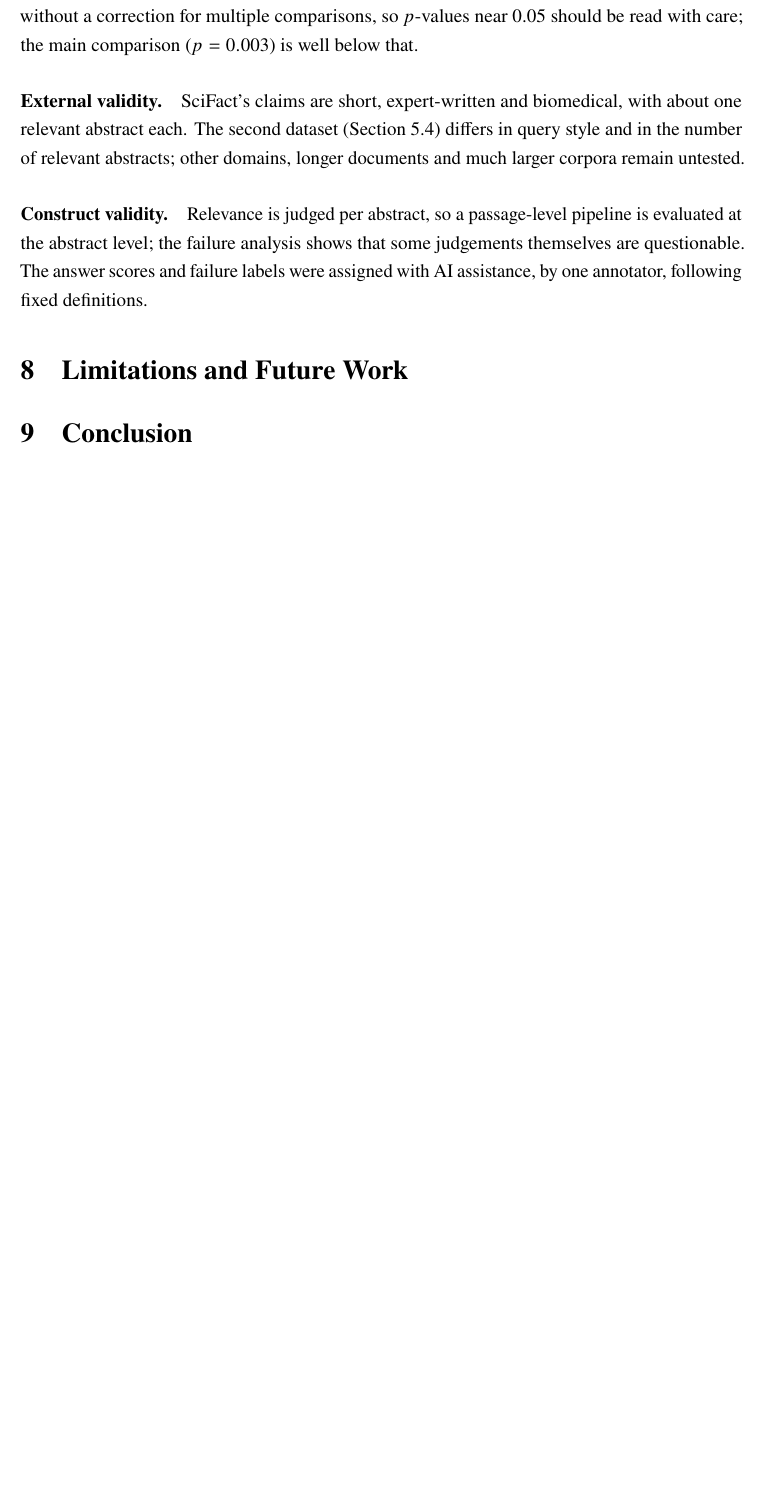
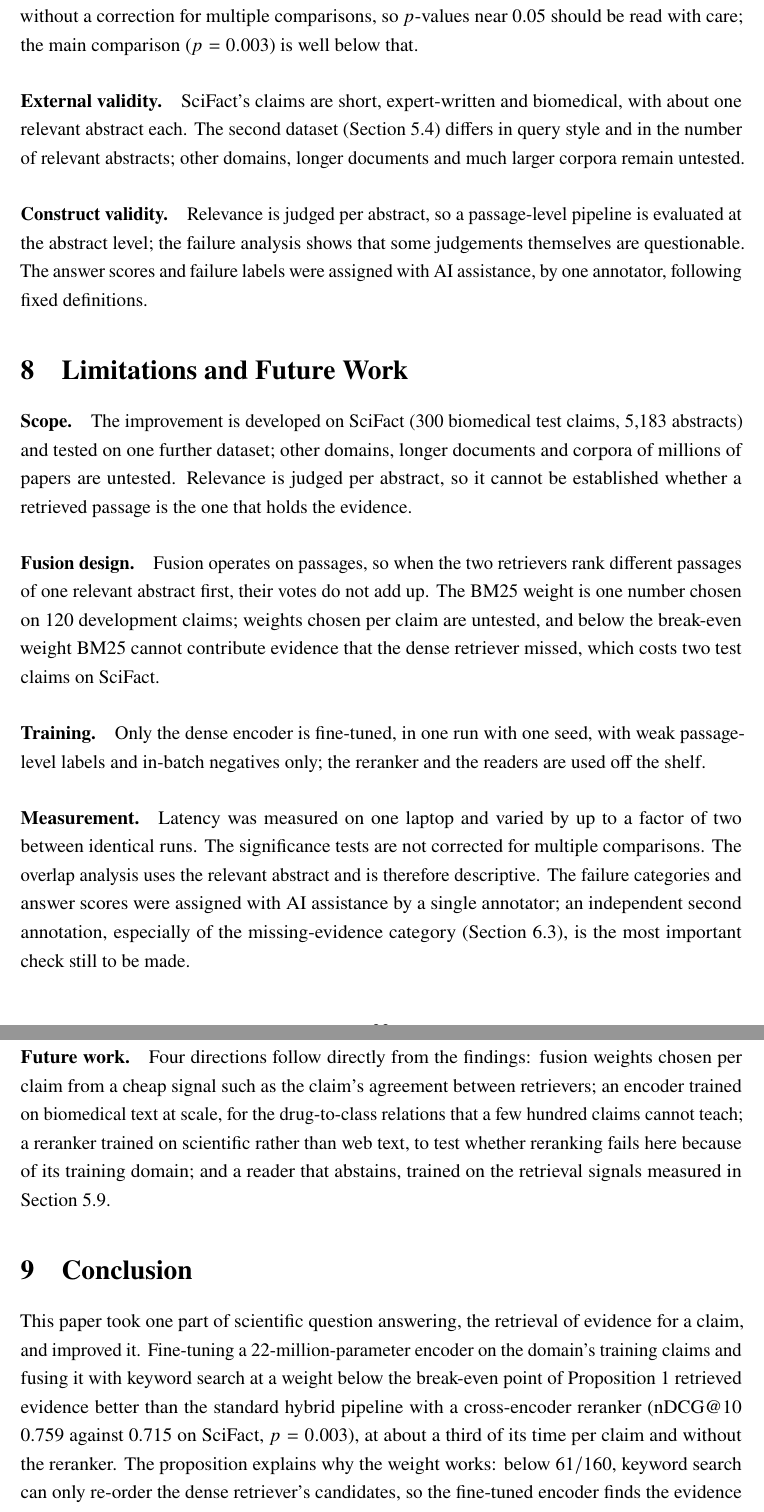
Before and after one commit to Vivansh-07/hybrid-retrieval-qa, a LaTeX paper (paper_full/main.tex, which reads paper_full/sections/08_limitations_conclusion.tex): part of page 33 of 39 before the commit and two parts of pages 33 and 34 of 40 after it, the two joined at a grey line, cut so that both start at the same text, the shorter picture padded with empty space. Compiled offline with pdfLaTeX.

Commit message:
Full paper: Limitations, future work and Conclusion
Co-Authored-By: Claude Opus 5.5 <noreply@anthropic.com>

```diff
--- a/paper_full/sections/08_limitations_conclusion.tex
+++ b/paper_full/sections/08_limitations_conclusion.tex
@@ -4,9 +4,44 @@
 % ===========================================================================
 \section{Limitations and Future Work}
 \label{sec:limitations}
-% TODO: scope, fusion design, training, measurement; per-claim fusion weights, a
-% reranker trained on scientific text, a reader that abstains, a second dataset.
+
+\paragraph{Scope.} The improvement is developed on SciFact (300 biomedical test claims, 5,183
+abstracts) and tested on one further dataset; other domains, longer documents and corpora of
+millions of papers are untested. Relevance is judged per abstract, so it cannot be established
+whether a retrieved passage is the one that holds the evidence.
+
+\paragraph{Fusion design.} Fusion operates on passages, so when the two retrievers rank
+different passages of one relevant abstract first, their votes do not add up. The BM25 weight is
+one number chosen on 120 development claims; weights chosen per claim are untested, and below
+the break-even weight BM25 cannot contribute evidence that the dense retriever missed, which
+costs two test claims on SciFact.
+
+\paragraph{Training.} Only the dense encoder is fine-tuned, in one run with one seed, with weak
+passage-level labels and in-batch negatives only; the reranker and the readers are used off the
+shelf.
+
+\paragraph{Measurement.} Latency was measured on one laptop and varied by up to a factor of
+two between identical runs. The significance tests are not corrected for multiple comparisons.
+The overlap analysis uses the relevant abstract and is therefore descriptive. The failure
+categories and answer scores were assigned with AI assistance by a single annotator; an
+independent second annotation, especially of the missing-evidence category
+(Section~\ref{sec:fail-repaired}), is the most important check still to be made.
+
+\paragraph{Future work.} Four directions follow directly from the findings: fusion weights
+chosen per claim from a cheap signal such as the claim's agreement between retrievers; an
+encoder trained on biomedical text at scale, for the drug-to-class relations that a few hundred
+claims cannot teach; a reranker trained on scientific rather than web text, to test whether
+reranking fails here because of its training domain; and a reader that abstains, trained on the
+retrieval signals measured in Section~\ref{sec:res-abstention}.
 
 \section{Conclusion}
 \label{sec:conclusion}
-% TODO: the answer to the research question and the main numbers.
+
+This paper took one part of scientific question answering, the retrieval of evidence for a
+claim, and improved it. Fine-tuning a 22-million-parameter encoder on the domain's training
+claims and fusing it with keyword search at a weight below the break-even point of
+Proposition~1 retrieved evidence better than the standard hybrid pipeline with a cross-encoder
+reranker (nDCG@10 0.759 against 0.715 on SciFact, $p = 0.003$), at about a third of its time per
+claim and without the reranker. The proposition explains why the weight works: below
+$61/160$, keyword search can only re-order the dense retriever's candidates, so the fine-tuned
+encoder finds the evidence and BM25 sharpens its order. The analysis around the improvement
```
Also changed, not shown: paper_full/sections/08_limitations_conclusion.tex (4 more changed lines).
